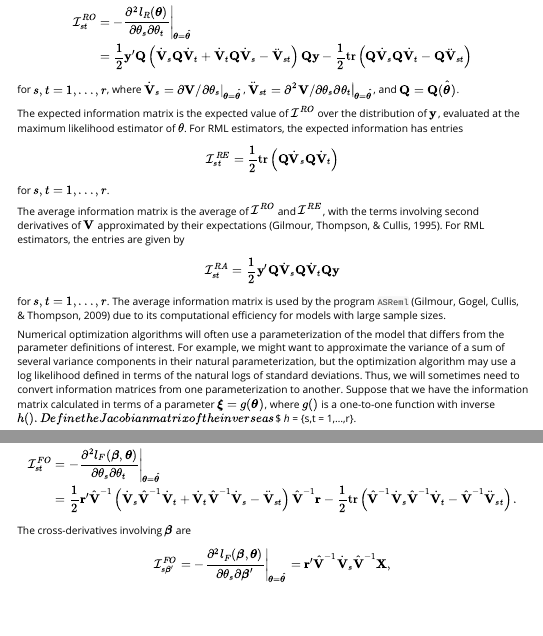
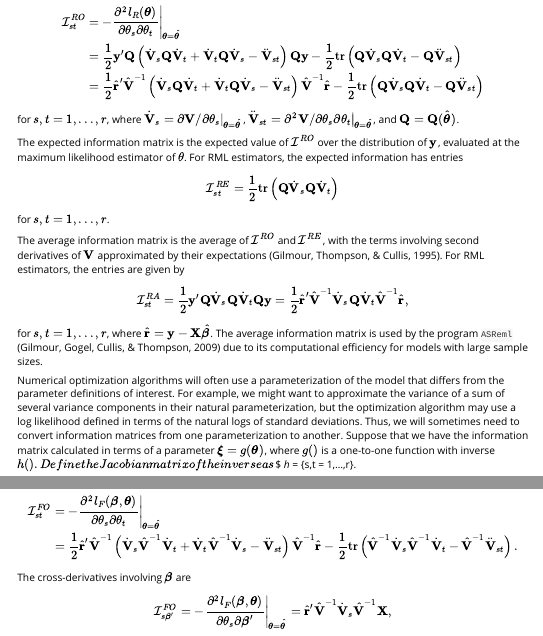
Before and after one commit to jepusto/lmeInfo, an R Markdown document (vignettes/Information-matrices-for-fitted-LME-models.Rmd): the page in a window 1100 px wide, from 2540 px down, and a second part further down, joined at a grey line. Rendered offline with R 4.5, knitr and Pandoc, with nearby package versions.

Commit message:
Corrections and additions to vignette.

```diff
--- a/vignettes/Information-matrices-for-fitted-LME-models.Rmd
+++ b/vignettes/Information-matrices-for-fitted-LME-models.Rmd
@@ -151,7 +151,8 @@ The observed information is the negative Hessian matrix (-1 times the matrix of
 $$
 \begin{aligned}
 \Info^{RO}_{st} &= \left. -\frac{\partial^2 l_R(\bs\theta)}{\partial \theta_s \partial \theta_t} \right|_{\bs\theta = \hat{\bs\theta}} \\
-&= \frac{1}{2} \bmat{y}'\bmat{Q}\left(\dot{\bmat{V}}_s\bmat{Q}\dot{\bmat{V}}_t + \dot{\bmat{V}}_t\bmat{Q}\dot{\bmat{V}}_s - \ddot{\bmat{V}}_{st}\right) \bmat{Q}\bmat{y} - \frac{1}{2}\trace\left(\bmat{Q}\dot{\bmat{V}}_s\bmat{Q}\dot{\bmat{V}}_t - \bmat{Q}\ddot{\bmat{V}}_{st}\right)
+&= \frac{1}{2} \bmat{y}'\bmat{Q}\left(\dot{\bmat{V}}_s\bmat{Q}\dot{\bmat{V}}_t + \dot{\bmat{V}}_t\bmat{Q}\dot{\bmat{V}}_s - \ddot{\bmat{V}}_{st}\right) \bmat{Q}\bmat{y} - \frac{1}{2}\trace\left(\bmat{Q}\dot{\bmat{V}}_s\bmat{Q}\dot{\bmat{V}}_t - \bmat{Q}\ddot{\bmat{V}}_{st}\right) \\
+&= \frac{1}{2} \hat{\bmat{r}}'\hat{\bmat{V}}^{-1}\left(\dot{\bmat{V}}_s\bmat{Q}\dot{\bmat{V}}_t + \dot{\bmat{V}}_t\bmat{Q}\dot{\bmat{V}}_s - \ddot{\bmat{V}}_{st}\right) \hat{\bmat{V}}^{-1}\hat{\bmat{r}} - \frac{1}{2}\trace\left(\bmat{Q}\dot{\bmat{V}}_s\bmat{Q}\dot{\bmat{V}}_t - \bmat{Q}\ddot{\bmat{V}}_{st}\right)
 \end{aligned}
 $$
 for $s,t = 1,...,r$, where $\dot{\bmat{V}}_s = \left. \partial \bmat{V} / \partial \theta_s \right|_{\bs\theta = \hat{\bs\theta}}$, $\ddot{\bmat{V}}_{st} = \left. \partial^2 \bmat{V} / \partial \theta_s \partial \theta_t \right|_{\bs\theta = \hat{\bs\theta}}$, and $\bmat{Q} = \bmat{Q}(\hat{\bs\theta})$.
@@ -164,9 +165,9 @@ for $s,t = 1,...,r$.
 
 The average information matrix is the average of $\Info^{RO}$ and $\Info^{RE}$, with the terms involving second derivatives of $\bmat{V}$ approximated by their expectations [@Gilmour1995average]. For RML estimators, the entries are given by
 $$
-\Info^{RA}_{st} = \frac{1}{2} \bmat{y}'\bmat{Q}\dot{\bmat{V}}_s\bmat{Q}\dot{\bmat{V}}_t\bmat{Q}\bmat{y}
+\Info^{RA}_{st} = \frac{1}{2} \bmat{y}'\bmat{Q}\dot{\bmat{V}}_s\bmat{Q}\dot{\bmat{V}}_t\bmat{Q}\bmat{y} = \frac{1}{2} \hat{\bmat{r}}'\hat{\bmat{V}}^{-1}\dot{\bmat{V}}_s\bmat{Q}\dot{\bmat{V}}_t \hat{\bmat{V}}^{-1}\hat{\bmat{r}},
 $$
-for $s,t = 1,...,r$. The average information matrix is used by the program `ASReml` [@Gilmour2009ASReml] due to its computational efficiency for models with large sample sizes.
+for $s,t = 1,...,r$, where $\hat{\bmat{r}} = \bmat{y} - \bmat{X} \hat{\bs\beta}$. The average information matrix is used by the program `ASReml` [@Gilmour2009ASReml] due to its computational efficiency for models with large sample sizes.
 
 Numerical optimization algorithms will often use a parameterization of the model that differs from the parameter definitions of interest. For example, we might want to approximate the variance of a sum of several variance components in their natural parameterization, but the optimization algorithm may use a log likelihood defined in terms of the natural logs of standard deviations. Thus, we will sometimes need to convert information matrices from one parameterization to another. Suppose that we have the information matrix calculated in terms of a parameter $\bs\xi = g(\bs\theta)$, where $g()$ is a one-to-one function with inverse $h(). Define the Jacobian matrix of the inverse as
 $$
@@ -184,12 +185,12 @@ For FML estimators, the entries of the observed information matrix involve $\bs\
 $$
 \begin{aligned}
 \Info^{FO}_{st} &= \left. -\frac{\partial^2 l_F(\bs\beta, \bs\theta)}{\partial \theta_s \partial \theta_t} \right|_{\bs\theta = \hat{\bs\theta}} \\
-&= \frac{1}{2} \bmat{r}'\hat{\bmat{V}}^{-1}\left(\dot{\bmat{V}}_s\hat{\bmat{V}}^{-1}\dot{\bmat{V}}_t + \dot{\bmat{V}}_t\hat{\bmat{V}}^{-1}\dot{\bmat{V}}_s - \ddot{\bmat{V}}_{st}\right) \hat{\bmat{V}}^{-1}\bmat{r} - \frac{1}{2}\trace\left(\hat{\bmat{V}}^{-1}\dot{\bmat{V}}_s\hat{\bmat{V}}^{-1}\dot{\bmat{V}}_t - \hat{\bmat{V}}^{-1}\ddot{\bmat{V}}_{st}\right).
+&= \frac{1}{2} \hat{\bmat{r}}'\hat{\bmat{V}}^{-1}\left(\dot{\bmat{V}}_s\hat{\bmat{V}}^{-1}\dot{\bmat{V}}_t + \dot{\bmat{V}}_t\hat{\bmat{V}}^{-1}\dot{\bmat{V}}_s - \ddot{\bmat{V}}_{st}\right) \hat{\bmat{V}}^{-1}\hat{\bmat{r}} - \frac{1}{2}\trace\left(\hat{\bmat{V}}^{-1}\dot{\bmat{V}}_s\hat{\bmat{V}}^{-1}\dot{\bmat{V}}_t - \hat{\bmat{V}}^{-1}\ddot{\bmat{V}}_{st}\right).
 \end{aligned}
 $$
 The cross-derivatives involving $\bs\beta$ are
 $$
-\Info^{FO}_{s \bs\beta'} = \left. -\frac{\partial^2 l_F(\bs\beta, \bs\theta)}{\partial \theta_s \partial\bs\beta'} \right|_{\bs\theta = \hat{\bs\theta}} = \bmat{r}' \hat{\bmat{V}}^{-1} \dot{\bmat{V}}_s \hat{\bmat{V}}^{-1} \bmat{X},
+\Info^{FO}_{s \bs\beta'} = \left. -\frac{\partial^2 l_F(\bs\beta, \bs\theta)}{\partial \theta_s \partial\bs\beta'} \right|_{\bs\theta = \hat{\bs\theta}} = \hat{\bmat{r}}' \hat{\bmat{V}}^{-1} \dot{\bmat{V}}_s \hat{\bmat{V}}^{-1} \bmat{X},
 $$
 which have expectation $\bmat{0}'$ and thus might be ignored, so that the sampling variance of $\hat{\bs\theta}$ would be approximated by $\bmat{C}(\hat{\bs\theta}) = \left(\bmat{I}^{FO}_{\bs\theta\bs\theta'}\right)^{-1}$.
 
```
Also changed, not shown: vignettes/Information-matrices-for-fitted-LME-models.Rmd (2 more changed lines).
